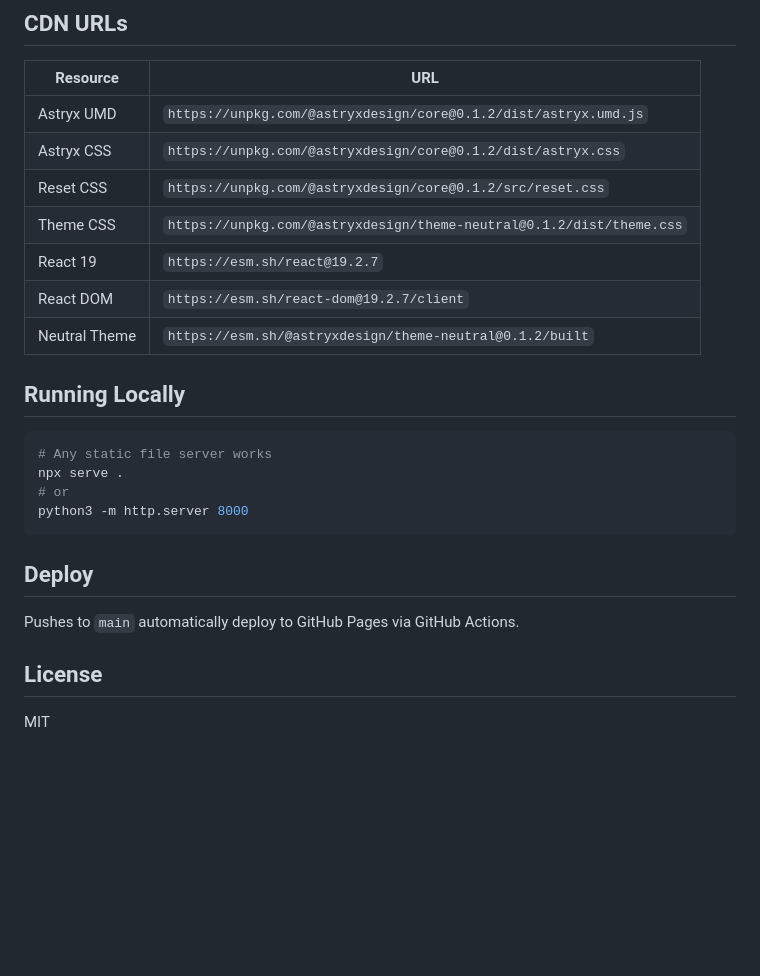
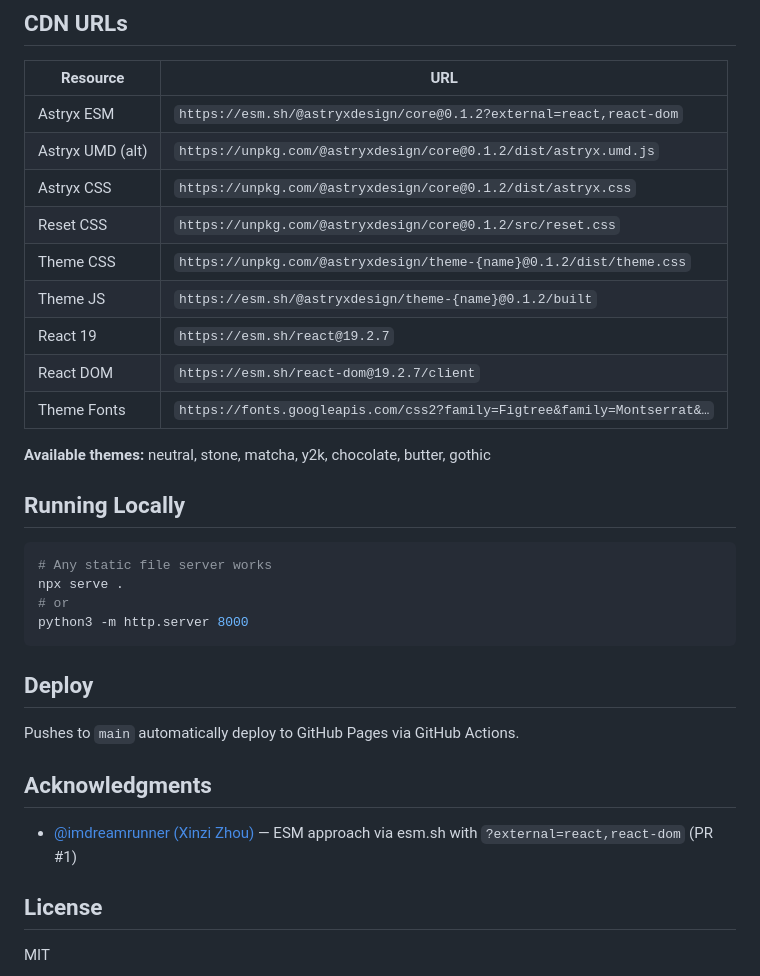
Before and after one commit to cixzhang/astryx-cdn-test, a Markdown page: README.md, the part around one of its changes. GitHub-like rendering; blank space fills up the shorter version.

```diff
--- a/README.md
+++ b/README.md
@@ -51,13 +65,17 @@ No build step. `htm` provides tagged template literals that compile to `React.cr
 
 | Resource | URL |
 |----------|-----|
-| Astryx UMD | `https://unpkg.com/@astryxdesign/core@0.1.2/dist/astryx.umd.js` |
+| Astryx ESM | `https://esm.sh/@astryxdesign/core@0.1.2?external=react,react-dom` |
+| Astryx UMD (alt) | `https://unpkg.com/@astryxdesign/core@0.1.2/dist/astryx.umd.js` |
 | Astryx CSS | `https://unpkg.com/@astryxdesign/core@0.1.2/dist/astryx.css` |
 | Reset CSS | `https://unpkg.com/@astryxdesign/core@0.1.2/src/reset.css` |
-| Theme CSS | `https://unpkg.com/@astryxdesign/theme-neutral@0.1.2/dist/theme.css` |
+| Theme CSS | `https://unpkg.com/@astryxdesign/theme-{name}@0.1.2/dist/theme.css` |
+| Theme JS | `https://esm.sh/@astryxdesign/theme-{name}@0.1.2/built` |
 | React 19 | `https://esm.sh/react@19.2.7` |
 | React DOM | `https://esm.sh/react-dom@19.2.7/client` |
-| Neutral Theme | `https://esm.sh/@astryxdesign/theme-neutral@0.1.2/built` |
+| Theme Fonts | `https://fonts.googleapis.com/css2?family=Figtree&family=Montserrat&…` |
+
+**Available themes:** neutral, stone, matcha, y2k, chocolate, butter, gothic
 
 ## Running Locally
 
@@ -72,6 +90,10 @@ python3 -m http.server 8000
 
 Pushes to `main` automatically deploy to GitHub Pages via GitHub Actions.
 
+## Acknowledgments
+
+- [@imdreamrunner (Xinzi Zhou)](https://github.com/imdreamrunner) — ESM approach via esm.sh with `?external=react,react-dom` (PR #1)
+
 ## License
 
 MIT
```
Also changed, not shown: other parts of README.md (+38 -24 lines).
